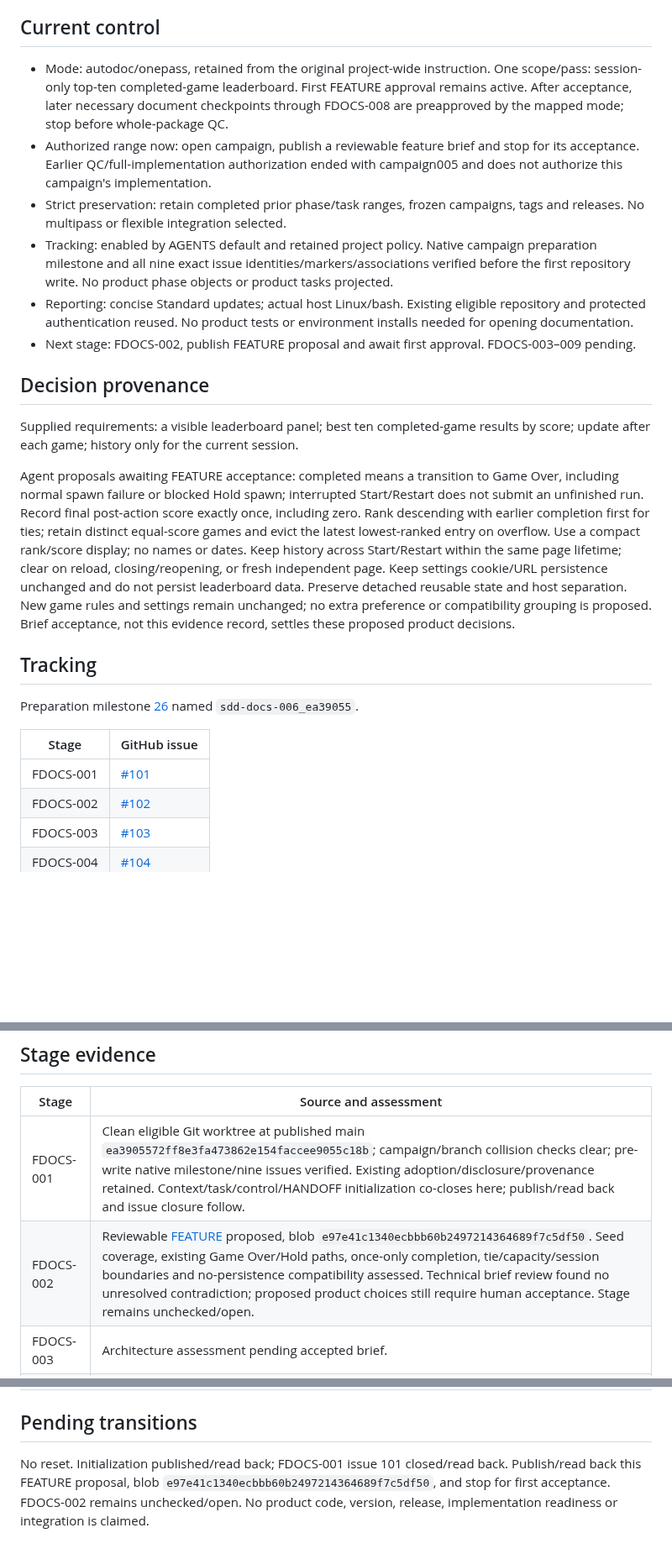
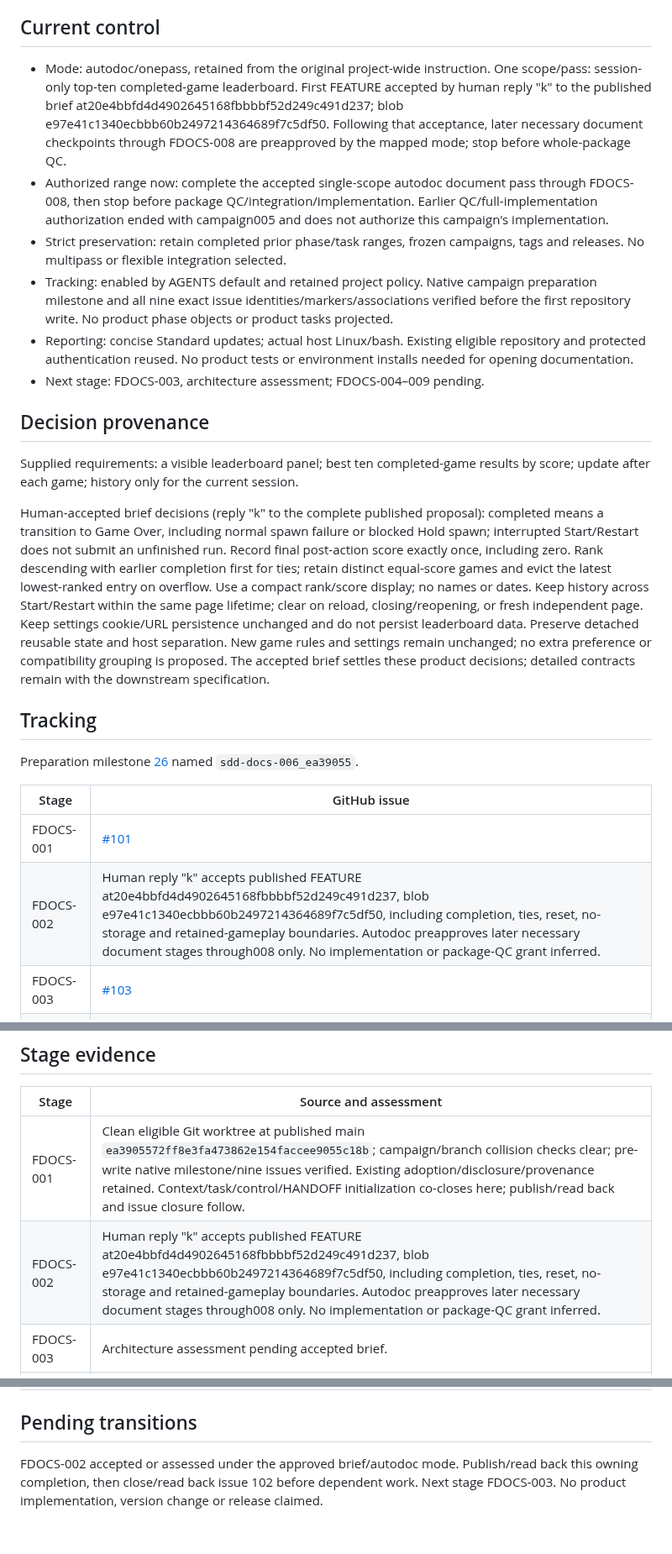
Before and after one commit to pchemguy/SDD-Manager-Demo-Tetris-ChatGPT-Featured-V2, a Markdown page: docs/dev/FEATURE_PREPARATION.md, 3 parts joined by grey strips. Shown at 84% size. Drawn GitHub-style; blank space fills up the shorter version.

Commit message:
[006_ea39055/FDOCS-002] Accept the session leaderboard brief
Human reply "k" accepts published FEATURE at20e4bbfd4d4902645168fbbbbf52d249c491d237, blob e97e41c1340ecbbb60b2497214364689f7c5df50, including completion, ties, reset, no-storage and retained-gameplay boundaries. Autodoc preapproves later necessary document stages through008 only. No implementation or package-QC grant inferred.

```diff
--- a/docs/dev/FEATURE_PREPARATION.md
+++ b/docs/dev/FEATURE_PREPARATION.md
@@ -10,18 +10,18 @@ Main v1.5.0 is implemented, verified, integrated and released; no prior unfinish
 
 ## Current control
 
-- Mode: autodoc/onepass, retained from the original project-wide instruction. One scope/pass: session-only top-ten completed-game leaderboard. First FEATURE approval remains active. After acceptance, later necessary document checkpoints through FDOCS-008 are preapproved by the mapped mode; stop before whole-package QC.
-- Authorized range now: open campaign, publish a reviewable feature brief and stop for its acceptance. Earlier QC/full-implementation authorization ended with campaign005 and does not authorize this campaign's implementation.
+- Mode: autodoc/onepass, retained from the original project-wide instruction. One scope/pass: session-only top-ten completed-game leaderboard. First FEATURE accepted by human reply "k" to the published brief at20e4bbfd4d4902645168fbbbbf52d249c491d237; blob e97e41c1340ecbbb60b2497214364689f7c5df50. Following that acceptance, later necessary document checkpoints through FDOCS-008 are preapproved by the mapped mode; stop before whole-package QC.
+- Authorized range now: complete the accepted single-scope autodoc document pass through FDOCS-008, then stop before package QC/integration/implementation. Earlier QC/full-implementation authorization ended with campaign005 and does not authorize this campaign's implementation.
 - Strict preservation: retain completed prior phase/task ranges, frozen campaigns, tags and releases. No multipass or flexible integration selected.
 - Tracking: enabled by AGENTS default and retained project policy. Native campaign preparation milestone and all nine exact issue identities/markers/associations verified before the first repository write. No product phase objects or product tasks projected.
 - Reporting: concise Standard updates; actual host Linux/bash. Existing eligible repository and protected authentication reused. No product tests or environment installs needed for opening documentation.
-- Next stage: FDOCS-002, publish FEATURE proposal and await first approval. FDOCS-003–009 pending.
+- Next stage: FDOCS-003, architecture assessment; FDOCS-004–009 pending.
 
 ## Decision provenance
 
 Supplied requirements: a visible leaderboard panel; best ten completed-game results by score; update after each game; history only for the current session.
 
-Agent proposals awaiting FEATURE acceptance: completed means a transition to Game Over, including normal spawn failure or blocked Hold spawn; interrupted Start/Restart does not submit an unfinished run. Record final post-action score exactly once, including zero. Rank descending with earlier completion first for ties; retain distinct equal-score games and evict the latest lowest-ranked entry on overflow. Use a compact rank/score display; no names or dates. Keep history across Start/Restart within the same page lifetime; clear on reload, closing/reopening, or fresh independent page. Keep settings cookie/URL persistence unchanged and do not persist leaderboard data. Preserve detached reusable state and host separation. New game rules and settings remain unchanged; no extra preference or compatibility grouping is proposed. Brief acceptance, not this evidence record, settles these proposed product decisions.
+Human-accepted brief decisions (reply "k" to the complete published proposal): completed means a transition to Game Over, including normal spawn failure or blocked Hold spawn; interrupted Start/Restart does not submit an unfinished run. Record final post-action score exactly once, including zero. Rank descending with earlier completion first for ties; retain distinct equal-score games and evict the latest lowest-ranked entry on overflow. Use a compact rank/score display; no names or dates. Keep history across Start/Restart within the same page lifetime; clear on reload, closing/reopening, or fresh independent page. Keep settings cookie/URL persistence unchanged and do not persist leaderboard data. Preserve detached reusable state and host separation. New game rules and settings remain unchanged; no extra preference or compatibility grouping is proposed. The accepted brief settles these product decisions; detailed contracts remain with the downstream specification.
 
 ## Tracking
 
@@ -30,7 +30,7 @@ Preparation milestone [26](https://github.com/pchemguy/SDD-Manager-Demo-Tetris-C
 | Stage | GitHub issue |
 | --- | --- |
 | FDOCS-001 | [#101](https://github.com/pchemguy/SDD-Manager-Demo-Tetris-ChatGPT-Featured-V2/issues/101) |
-| FDOCS-002 | [#102](https://github.com/pchemguy/SDD-Manager-Demo-Tetris-ChatGPT-Featured-V2/issues/102) |
+| FDOCS-002 | Human reply "k" accepts published FEATURE at20e4bbfd4d4902645168fbbbbf52d249c491d237, blob e97e41c1340ecbbb60b2497214364689f7c5df50, including completion, ties, reset, no-storage and retained-gameplay boundaries. Autodoc preapproves later necessary document stages through008 only. No implementation or package-QC grant inferred. |
 | FDOCS-003 | [#103](https://github.com/pchemguy/SDD-Manager-Demo-Tetris-ChatGPT-Featured-V2/issues/103) |
 | FDOCS-004 | [#104](https://github.com/pchemguy/SDD-Manager-Demo-Tetris-ChatGPT-Featured-V2/issues/104) |
 | FDOCS-005 | [#105](https://github.com/pchemguy/SDD-Manager-Demo-Tetris-ChatGPT-Featured-V2/issues/105) |
@@ -44,7 +44,7 @@ Preparation milestone [26](https://github.com/pchemguy/SDD-Manager-Demo-Tetris-C
 | Stage | Source and assessment |
 | --- | --- |
 | FDOCS-001 | Clean eligible Git worktree at published main `ea3905572ff8e3fa473862e154faccee9055c18b`; campaign/branch collision checks clear; pre-write native milestone/nine issues verified. Existing adoption/disclosure/provenance retained. Context/task/control/HANDOFF initialization co-closes here; publish/read back and issue closure follow. |
-| FDOCS-002 | Reviewable [FEATURE](FEATURE.md) proposed, blob `e97e41c1340ecbbb60b2497214364689f7c5df50`. Seed coverage, existing Game Over/Hold paths, once-only completion, tie/capacity/session boundaries and no-persistence compatibility assessed. Technical brief review found no unresolved contradiction; proposed product choices still require human acceptance. Stage remains unchecked/open. |
+| FDOCS-002 | Human reply "k" accepts published FEATURE at20e4bbfd4d4902645168fbbbbf52d249c491d237, blob e97e41c1340ecbbb60b2497214364689f7c5df50, including completion, ties, reset, no-storage and retained-gameplay boundaries. Autodoc preapproves later necessary document stages through008 only. No implementation or package-QC grant inferred. |
 | FDOCS-003 | Architecture assessment pending accepted brief. |
 | FDOCS-004 | Decomposition assessment pending. |
 | FDOCS-005 | Specification and scoped QC pending. |
@@ -55,4 +55,4 @@ Preparation milestone [26](https://github.com/pchemguy/SDD-Manager-Demo-Tetris-C
 
 ## Pending transitions
 
-No reset. Initialization published/read back; FDOCS-001 issue 101 closed/read back. Publish/read back this FEATURE proposal, blob `e97e41c1340ecbbb60b2497214364689f7c5df50`, and stop for first acceptance. FDOCS-002 remains unchecked/open. No product code, version, release, implementation readiness or integration is claimed.
+FDOCS-002 accepted or assessed under the approved brief/autodoc mode. Publish/read back this owning completion, then close/read back issue 102 before dependent work. Next stage FDOCS-003. No product implementation, version change or release claimed.
```
Also changed, not shown: docs/dev/FEATURE_DOCS_TASKS.md (+1 -1 lines).
